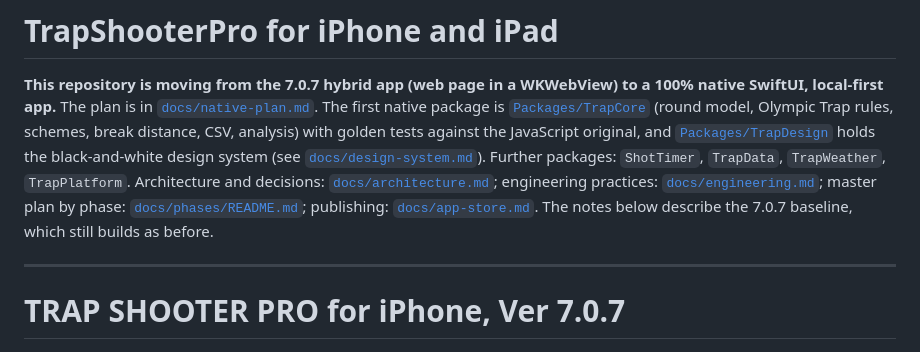
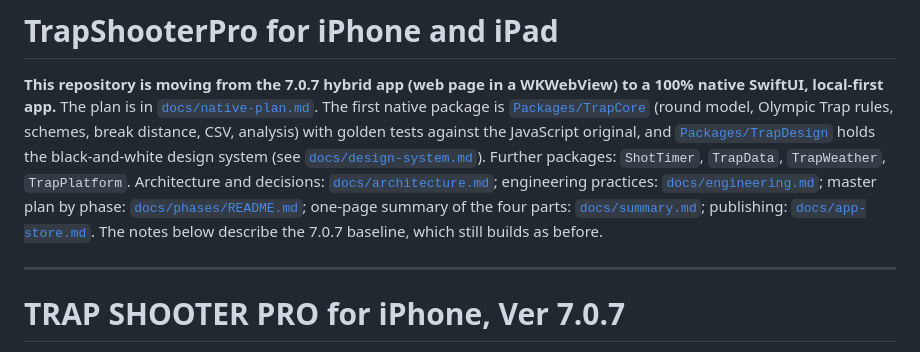
Before and after one commit to JIAMETRIC/TrapShoot, a Markdown page: README.md, the part around the change. GitHub-like rendering.

Commit message:
docs/summary.md: the four parts in native iOS terms, one page
Co-Authored-By: Claude Fable 5.1 <noreply@anthropic.com>
Claude-Session: https://claude.ai/code/session_01NH4JjggwLZCyYU7TkjwVDL

```diff
--- a/README.md
+++ b/README.md
@@ -4,7 +4,7 @@
 The plan is in [`docs/native-plan.md`](docs/native-plan.md). The first native package is [`Packages/TrapCore`](Packages/TrapCore)
 (round model, Olympic Trap rules, schemes, break distance, CSV, analysis) with golden tests against the JavaScript original,
 and [`Packages/TrapDesign`](Packages/TrapDesign) holds the black‑and‑white design system (see [`docs/design-system.md`](docs/design-system.md)).
-Further packages: `ShotTimer`, `TrapData`, `TrapWeather`, `TrapPlatform`. Architecture and decisions: [`docs/architecture.md`](docs/architecture.md); engineering practices: [`docs/engineering.md`](docs/engineering.md); master plan by phase: [`docs/phases/README.md`](docs/phases/README.md); publishing: [`docs/app-store.md`](docs/app-store.md).
+Further packages: `ShotTimer`, `TrapData`, `TrapWeather`, `TrapPlatform`. Architecture and decisions: [`docs/architecture.md`](docs/architecture.md); engineering practices: [`docs/engineering.md`](docs/engineering.md); master plan by phase: [`docs/phases/README.md`](docs/phases/README.md); one‑page summary of the four parts: [`docs/summary.md`](docs/summary.md); publishing: [`docs/app-store.md`](docs/app-store.md).
 The notes below describe the 7.0.7 baseline, which still builds as before.
 
 ---
```
Also changed, not shown: docs/summary.md (added, +63 -0 lines).
